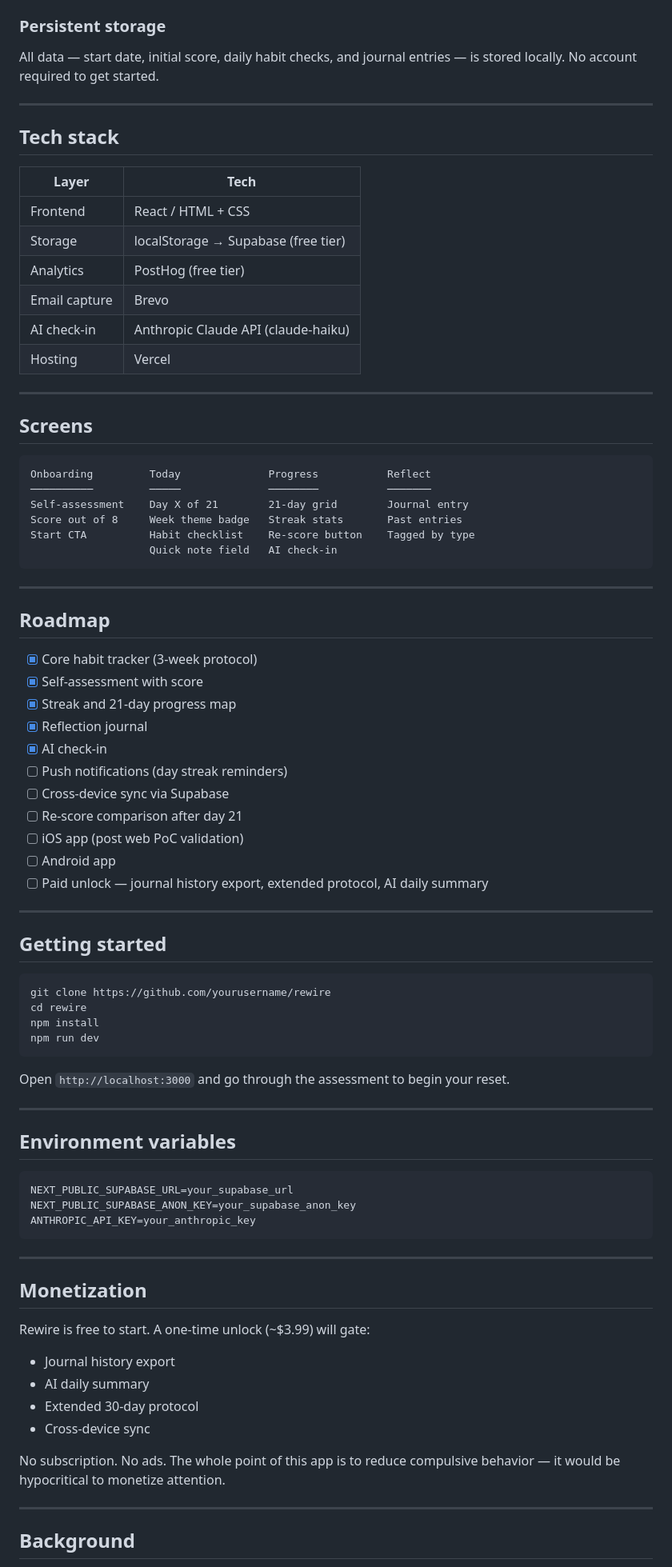
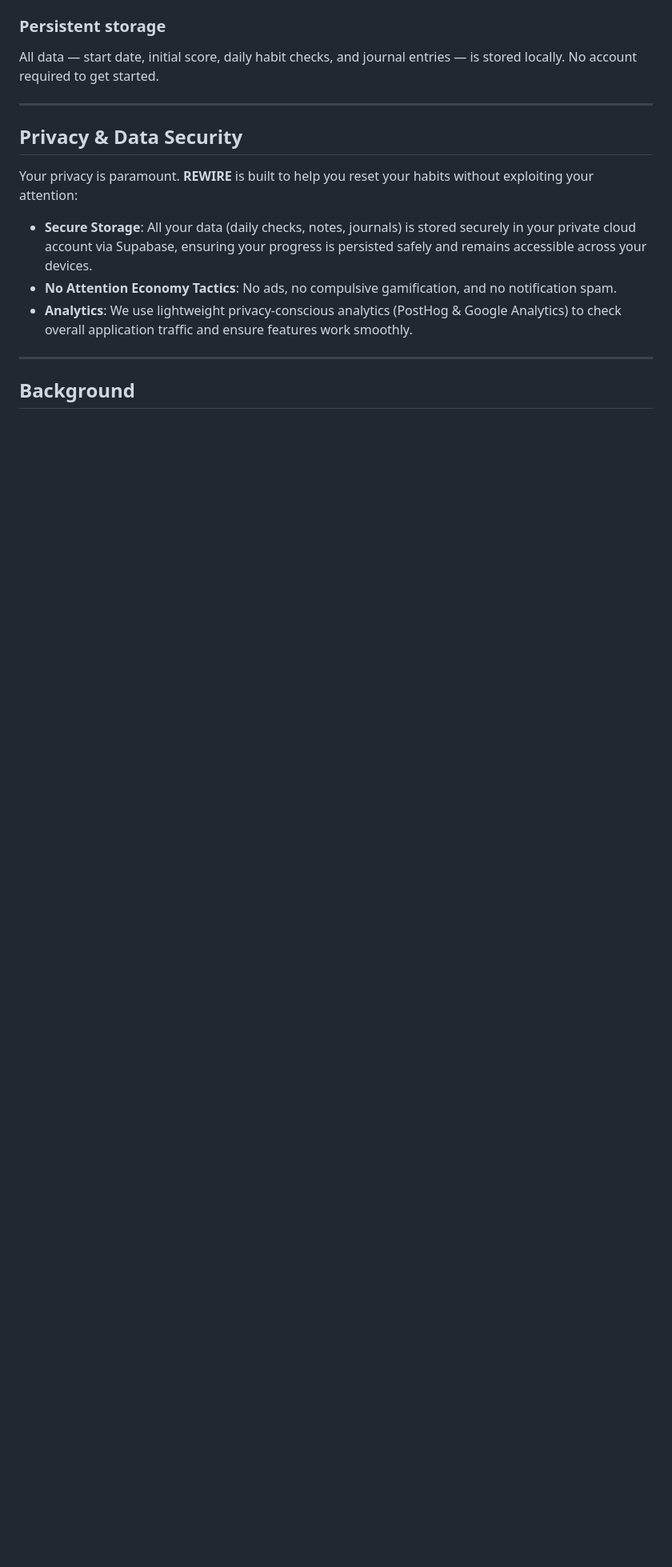
Before and after one commit to therohantilwani/REWIRE, a Markdown page: README.md, the part around one of its changes. Shown at 80% size. GitHub-like rendering; blank space fills up the shorter version.

Commit message:
docs: Sanitize README.md for public client view

````diff
--- a/README.md
+++ b/README.md
@@ -70,81 +70,13 @@ All data — start date, initial score, daily habit checks, and journal entries
 
 ---
 
-## Tech stack
+## Privacy & Data Security
 
-| Layer | Tech |
-|---|---|
-| Frontend | React / HTML + CSS |
-| Storage | localStorage → Supabase (free tier) |
-| Analytics | PostHog (free tier) |
-| Email capture | Brevo |
-| AI check-in | Anthropic Claude API (claude-haiku) |
-| Hosting | Vercel |
+Your privacy is paramount. **REWIRE** is built to help you reset your habits without exploiting your attention:
 
----
-
-## Screens
-
-```
-Onboarding         Today              Progress           Reflect
-──────────         ─────              ────────           ───────
-Self-assessment    Day X of 21        21-day grid        Journal entry
-Score out of 8     Week theme badge   Streak stats       Past entries
-Start CTA          Habit checklist    Re-score button    Tagged by type
-                   Quick note field   AI check-in
-```
-
----
-
-## Roadmap
-
-- [x] Core habit tracker (3-week protocol)
-- [x] Self-assessment with score
-- [x] Streak and 21-day progress map
-- [x] Reflection journal
-- [x] AI check-in
-- [ ] Push notifications (day streak reminders)
-- [ ] Cross-device sync via Supabase
-- [ ] Re-score comparison after day 21
-- [ ] iOS app (post web PoC validation)
-- [ ] Android app
-- [ ] Paid unlock — journal history export, extended protocol, AI daily summary
-
----
-
-## Getting started
-
-```bash
-git clone https://github.com/yourusername/rewire
-cd rewire
-npm install
-npm run dev
-```
-
-Open `http://localhost:3000` and go through the assessment to begin your reset.
-
----
-
-## Environment variables
-
-```env
-NEXT_PUBLIC_SUPABASE_URL=your_supabase_url
-NEXT_PUBLIC_SUPABASE_ANON_KEY=your_supabase_anon_key
-ANTHROPIC_API_KEY=your_anthropic_key
-```
-
----
-
-## Monetization
-
-Rewire is free to start. A one-time unlock (~$3.99) will gate:
-
-- Journal history export
-- AI daily summary
-- Extended 30-day protocol
-- Cross-device sync
-
-No subscription. No ads. The whole point of this app is to reduce compulsive behavior — it would be hypocritical to monetize attention.
+* **Secure Storage**: All your data (daily checks, notes, journals) is stored securely in your private cloud account via Supabase, ensuring your progress is persisted safely and remains accessible across your devices.
+* **No Attention Economy Tactics**: No ads, no compulsive gamification, and no notification spam.
+* **Analytics**: We use lightweight privacy-conscious analytics (PostHog & Google Analytics) to check overall application traffic and ensure features work smoothly.
 
 ---
 
````
Also changed, not shown: other parts of README.md (+2 -8 lines).
